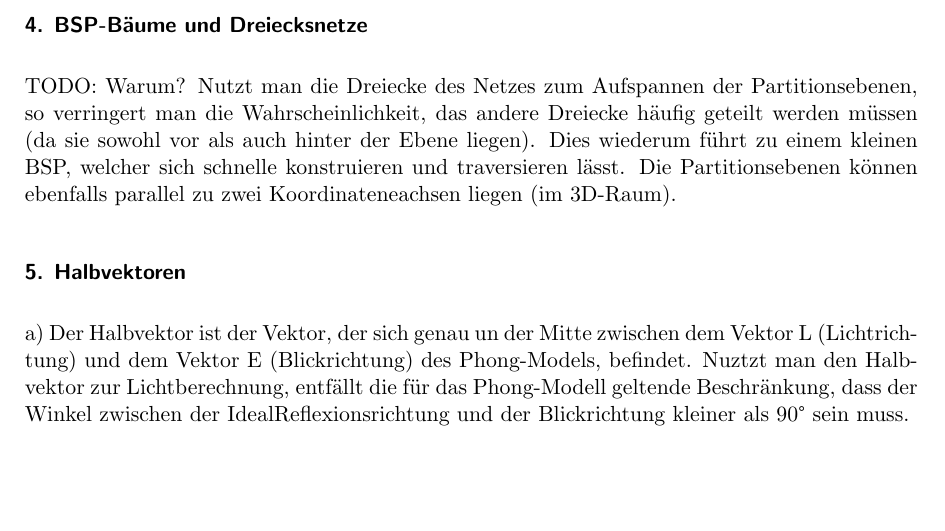
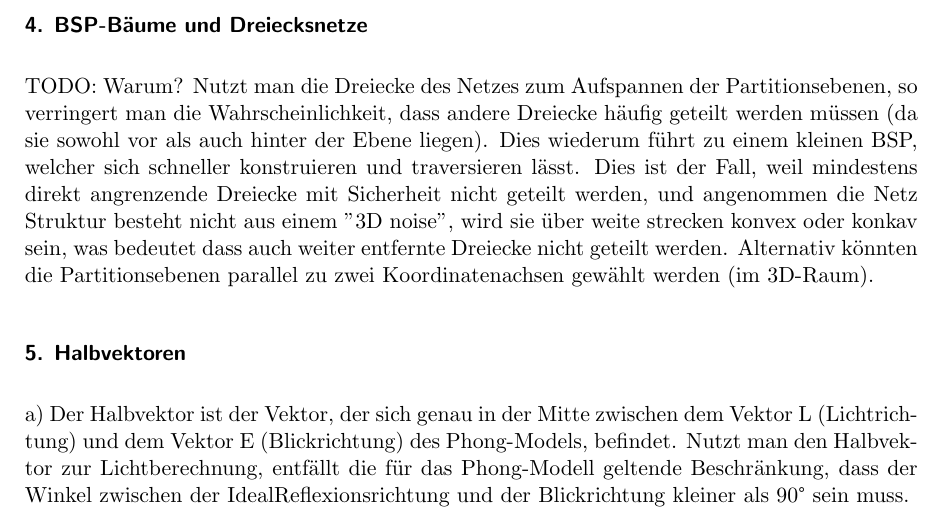
Before and after one commit to hoijui/CG1, a LaTeX document (ex03/doc/doc.tex): part of page 2 of 2, cut so that both start at the same text, the shorter picture padded with empty space. Compiled offline with pdfLaTeX.

Commit message:
ex03: theory 4: get rid of one TODO

```diff
--- a/ex03/doc/doc.tex
+++ b/ex03/doc/doc.tex
@@ -85,10 +85,14 @@ Andererseits wird das Objekt nicht wirklich uneben, sodass die Silhoutten und Sc
 
 \subsection*{4. BSP-Bäume und Dreiecksnetze}
 TODO: Warum?
-Nutzt man die Dreiecke des Netzes zum Aufspannen der Partitionsebenen, so verringert man die Wahrscheinlichkeit, das andere Dreiecke häufig geteilt werden müssen (da sie sowohl vor als auch hinter der Ebene liegen). Dies wiederum führt zu einem kleinen BSP, welcher sich schnelle konstruieren und traversieren lässt.
-Die Partitionsebenen können ebenfalls parallel zu zwei Koordinateneachsen liegen (im 3D-Raum).
+Nutzt man die Dreiecke des Netzes zum Aufspannen der Partitionsebenen, so verringert man die Wahrscheinlichkeit, dass andere Dreiecke häufig geteilt werden müssen (da sie sowohl vor als auch hinter der Ebene liegen). Dies wiederum führt zu einem kleinen BSP, welcher sich schneller konstruieren und traversieren lässt.
+Dies ist der Fall, weil mindestens direkt angrenzende Dreiecke mit Sicherheit nicht geteilt werden,
+und angenommen die Netz Struktur besteht nicht aus einem "3D noise",
+wird sie über weite strecken konvex oder konkav sein,
+was bedeutet dass auch weiter entfernte Dreiecke nicht geteilt werden.
+Alternativ könnten die Partitionsebenen parallel zu zwei Koordinatenachsen gewählt werden (im 3D-Raum).
 
 \subsection*{5. Halbvektoren}
-a) Der Halbvektor ist der Vektor, der sich genau un der Mitte zwischen dem Vektor L (Lichtrichtung) und dem Vektor E (Blickrichtung) des Phong-Models, befindet.
-Nuztzt man den Halbvektor zur Lichtberechnung, entfällt die für das Phong-Modell geltende Beschränkung, dass der Winkel zwischen der IdealReflexionsrichtung und der Blickrichtung kleiner als 90° sein muss.
+a) Der Halbvektor ist der Vektor, der sich genau in der Mitte zwischen dem Vektor L (Lichtrichtung) und dem Vektor E (Blickrichtung) des Phong-Models, befindet.
+Nutzt man den Halbvektor zur Lichtberechnung, entfällt die für das Phong-Modell geltende Beschränkung, dass der Winkel zwischen der IdealReflexionsrichtung und der Blickrichtung kleiner als 90° sein muss.
 
```
Also changed, not shown: ex03/doc/doc.tex (3 more changed lines).
